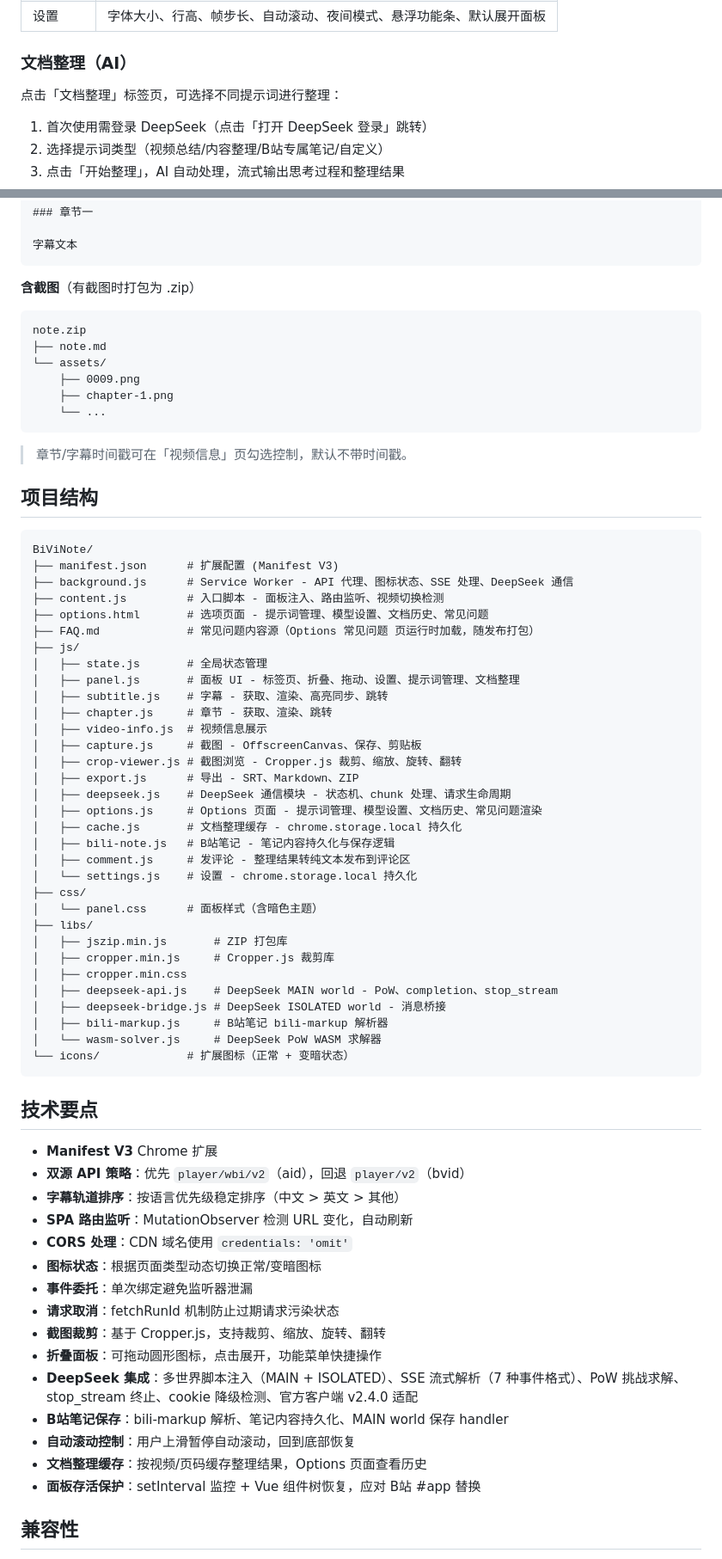
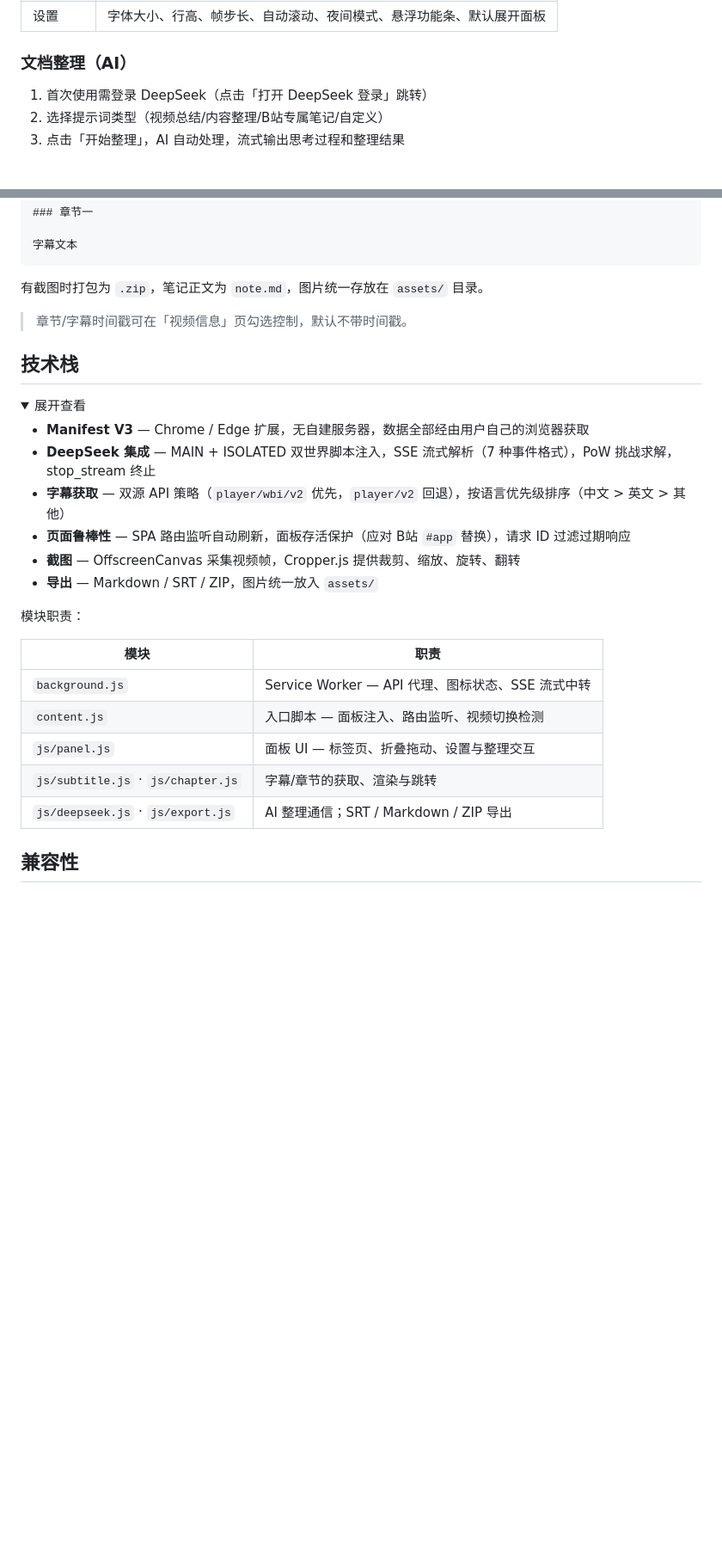
Before and after one commit to hyglgithub/BiViNote, a Markdown page: README.md, 2 parts joined by grey strips. Shown at 86% size. Drawn GitHub-style; folded sections open; blank space fills up the shorter version.

Commit message:
docs: merge usage detail sections and fold tech notes
Co-Authored-By: Claude <noreply@anthropic.com>

````diff
--- a/README.md
+++ b/README.md
@@ -67,8 +67,6 @@ git clone https://github.com/hyglgithub/BiViNote.git
 
 ### 文档整理（AI）
 
-点击「文档整理」标签页，可选择不同提示词进行整理：
-
 1. 首次使用需登录 DeepSeek（点击「打开 DeepSeek 登录」跳转）
 2. 选择提示词类型（视频总结/内容整理/B站专属笔记/自定义）
 3. 点击「开始整理」，AI 自动处理，流式输出思考过程和整理结果
@@ -128,73 +123,33 @@ author: "作者名"
 字幕文本
 ```
 
-**含截图**（有截图时打包为 .zip）
-
-```
-note.zip
-├── note.md
-└── assets/
-    ├── 0009.png
-    ├── chapter-1.png
-    └── ...
-```
+有截图时打包为 `.zip`，笔记正文为 `note.md`，图片统一存放在 `assets/` 目录。
 
 > 章节/字幕时间戳可在「视频信息」页勾选控制，默认不带时间戳。
 
-## 项目结构
+## 技术栈
 
-```
-BiViNote/
-├── manifest.json      # 扩展配置 (Manifest V3)
-├── background.js      # Service Worker - API 代理、图标状态、SSE 处理、DeepSeek 通信
-├── content.js         # 入口脚本 - 面板注入、路由监听、视频切换检测
-├── options.html       # 选项页面 - 提示词管理、模型设置、文档历史、常见问题
-├── FAQ.md             # 常见问题内容源（Options 常见问题 页运行时加载，随发布打包）
-├── js/
-│   ├── state.js       # 全局状态管理
-│   ├── panel.js       # 面板 UI - 标签页、折叠、拖动、设置、提示词管理、文档整理
-│   ├── subtitle.js    # 字幕 - 获取、渲染、高亮同步、跳转
-│   ├── chapter.js     # 章节 - 获取、渲染、跳转
-│   ├── video-info.js  # 视频信息展示
-│   ├── capture.js     # 截图 - OffscreenCanvas、保存、剪贴板
-│   ├── crop-viewer.js # 截图浏览 - Cropper.js 裁剪、缩放、旋转、翻转
-│   ├── export.js      # 导出 - SRT、Markdown、ZIP
-│   ├── deepseek.js    # DeepSeek 通信模块 - 状态机、chunk 处理、请求生命周期
-│   ├── options.js     # Options 页面 - 提示词管理、模型设置、文档历史、常见问题渲染
-│   ├── cache.js       # 文档整理缓存 - chrome.storage.local 持久化
-│   ├── bili-note.js   # B站笔记 - 笔记内容持久化与保存逻辑
-│   ├── comment.js     # 发评论 - 整理结果转纯文本发布到评论区
-│   └── settings.js    # 设置 - chrome.storage.local 持久化
-├── css/
-│   └── panel.css      # 面板样式（含暗色主题）
-├── libs/
-│   ├── jszip.min.js       # ZIP 打包库
-│   ├── cropper.min.js     # Cropper.js 裁剪库
-│   ├── cropper.min.css
-│   ├── deepseek-api.js    # DeepSeek MAIN world - PoW、completion、stop_stream
-│   ├── deepseek-bridge.js # DeepSeek ISOLATED world - 消息桥接
-│   ├── bili-markup.js     # B站笔记 bili-markup 解析器
-│   └── wasm-solver.js     # DeepSeek PoW WASM 求解器
-└── icons/             # 扩展图标（正常 + 变暗状态）
-```
+<details>
+<summary>展开查看</summary>
 
-## 技术要点
+- **Manifest V3** — Chrome / Edge 扩展，无自建服务器，数据全部经由用户自己的浏览器获取
+- **DeepSeek 集成** — MAIN + ISOLATED 双世界脚本注入，SSE 流式解析（7 种事件格式），PoW 挑战求解，stop_stream 终止
+- **字幕获取** — 双源 API 策略（`player/wbi/v2` 优先，`player/v2` 回退），按语言优先级排序（中文 > 英文 > 其他）
+- **页面鲁棒性** — SPA 路由监听自动刷新，面板存活保护（应对 B站 `#app` 替换），请求 ID 过滤过期响应
+- **截图** — OffscreenCanvas 采集视频帧，Cropper.js 提供裁剪、缩放、旋转、翻转
+- **导出** — Markdown / SRT / ZIP，图片统一放入 `assets/`
 
-- **Manifest V3** Chrome 扩展
-- **双源 API 策略**：优先 `player/wbi/v2`（aid），回退 `player/v2`（bvid）
-- **字幕轨道排序**：按语言优先级稳定排序（中文 > 英文 > 其他）
-- **SPA 路由监听**：MutationObserver 检测 URL 变化，自动刷新
-- **CORS 处理**：CDN 域名使用 `credentials: 'omit'`
-- **图标状态**：根据页面类型动态切换正常/变暗图标
-- **事件委托**：单次绑定避免监听器泄漏
-- **请求取消**：fetchRunId 机制防止过期请求污染状态
-- **截图裁剪**：基于 Cropper.js，支持裁剪、缩放、旋转、翻转
-- **折叠面板**：可拖动圆形图标，点击展开，功能菜单快捷操作
-- **DeepSeek 集成**：多世界脚本注入（MAIN + ISOLATED）、SSE 流式解析（7 种事件格式）、PoW 挑战求解、stop_stream 终止、cookie 降级检测、官方客户端 v2.4.0 适配
-- **B站笔记保存**：bili-markup 解析、笔记内容持久化、MAIN world 保存 handler
-- **自动滚动控制**：用户上滑暂停自动滚动，回到底部恢复
-- **文档整理缓存**：按视频/页码缓存整理结果，Options 页面查看历史
-- **面板存活保护**：setInterval 监控 + Vue 组件树恢复，应对 B站 #app 替换
+模块职责：
+
+| 模块 | 职责 |
+|------|------|
+| `background.js` | Service Worker — API 代理、图标状态、SSE 流式中转 |
+| `content.js` | 入口脚本 — 面板注入、路由监听、视频切换检测 |
+| `js/panel.js` | 面板 UI — 标签页、折叠拖动、设置与整理交互 |
+| `js/subtitle.js` · `js/chapter.js` | 字幕/章节的获取、渲染与跳转 |
+| `js/deepseek.js` · `js/export.js` | AI 整理通信；SRT / Markdown / ZIP 导出 |
+
+</details>
 
 ## 兼容性
 
````
Also changed, not shown: other parts of README.md (+8 -11 lines).
